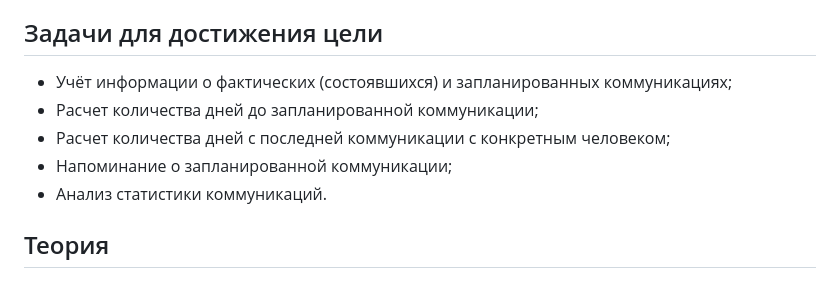
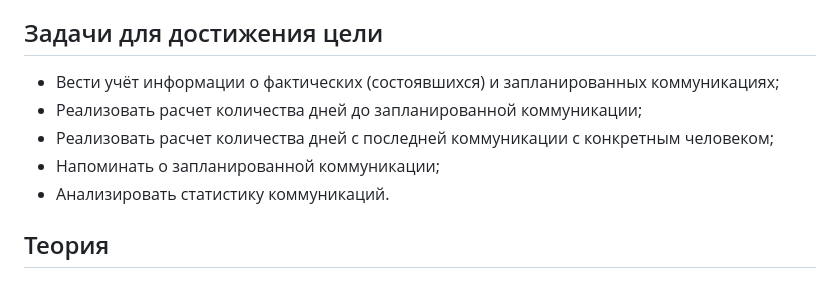
Before and after one commit to ArbakovaAnastasia/AccountingForCommunications, a Markdown page: Анализ/Этап 1.md, the part around the change. GitHub-like rendering.

```diff
--- a/Анализ/Этап 1.md
+++ b/Анализ/Этап 1.md
@@ -6,11 +6,11 @@
 Цель – помощь пользователю с планированием и анализом его рабочих и личных коммуникаций, и осуществление напоминаний о коммуникациях.
 
 ## Задачи для достижения цели
-*	Учёт информации о фактических (состоявшихся) и запланированных коммуникациях;
-* Расчет количества дней до запланированной коммуникации;
-*	Расчет количества дней с последней коммуникации с конкретным человеком;
-*	Напоминание о запланированной коммуникации;
-*	Анализ статистики коммуникаций.
+*	Вести учёт информации о фактических (состоявшихся) и запланированных коммуникациях;
+* Реализовать расчет количества дней до запланированной коммуникации;
+*	Реализовать расчет количества дней с последней коммуникации с конкретным человеком;
+*	Напоминать о запланированной коммуникации;
+*	Анализировать статистику коммуникаций.
 
 ## Теория
 ### Используемые технологии: JavaScript, HTML, CSS, PHP, MySQL
```
